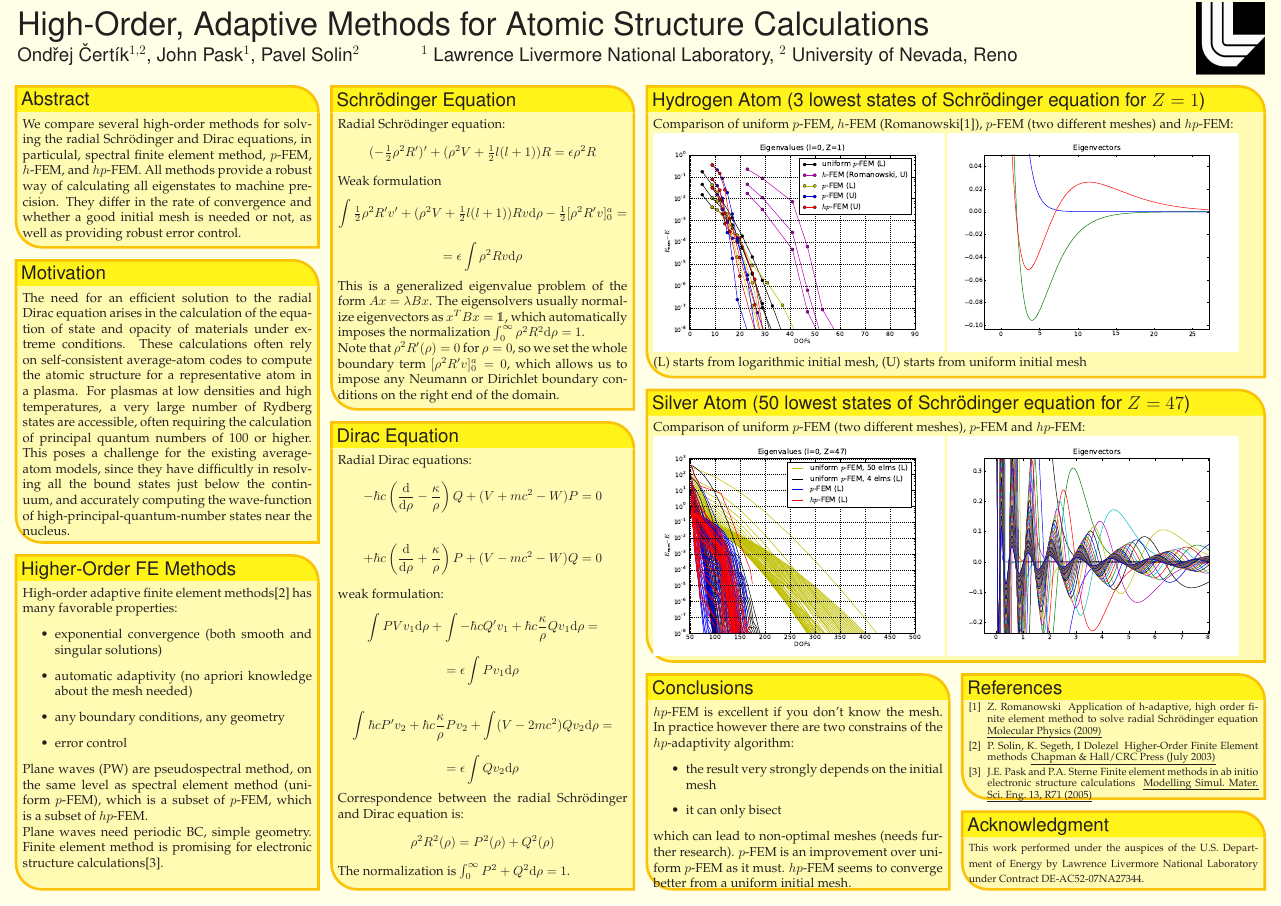
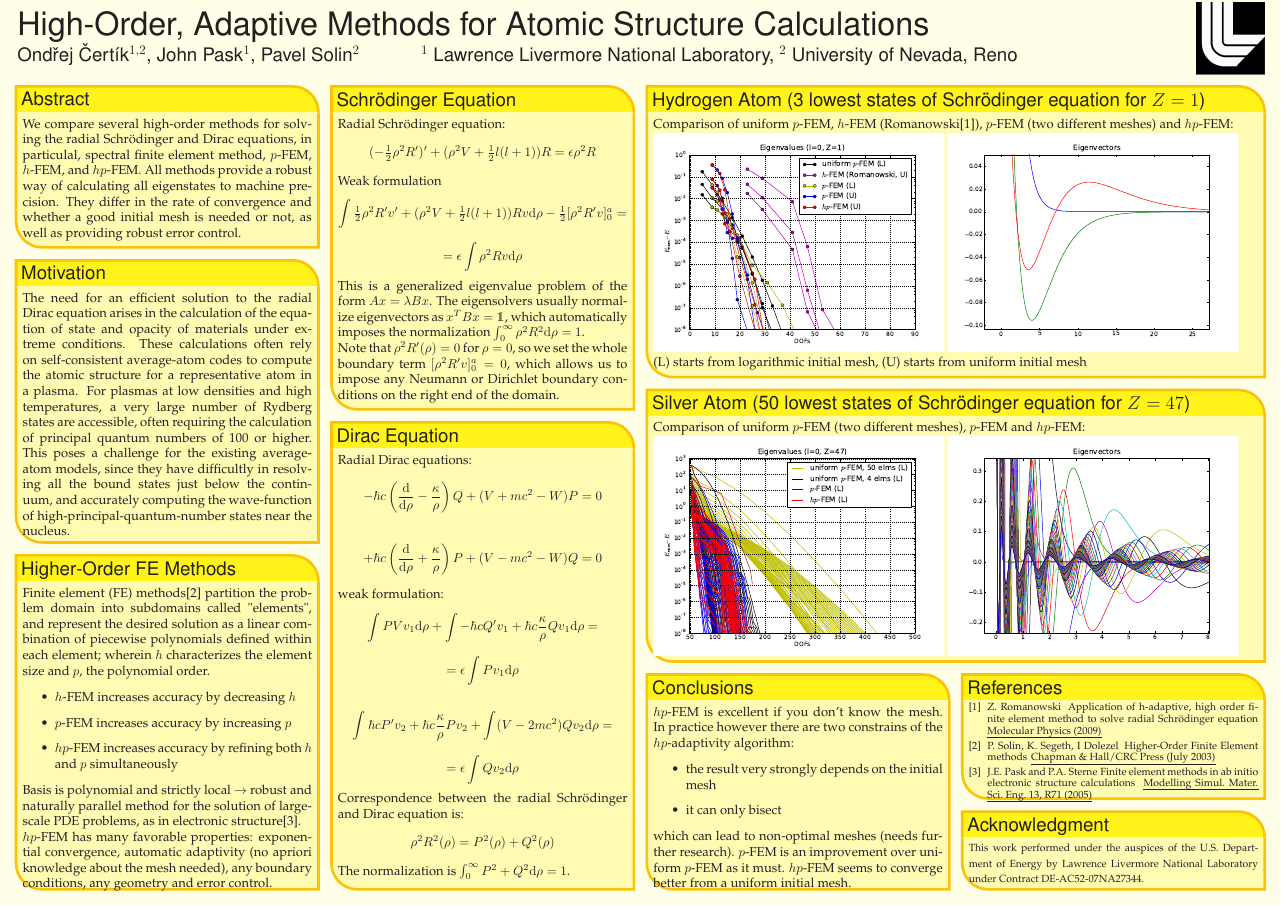
Before and after one commit to certik/cos-10-poster, a LaTeX poster (poster_landscape.tex): the whole page. Compiled offline with pdfLaTeX.

Commit message:
Update the box

```diff
--- a/poster_landscape.tex
+++ b/poster_landscape.tex
@@ -195,21 +195,26 @@ high-principal-quantum-number states near the nucleus.
 %%%%%%%%%%%%%%%%%%%%%%%%%%%%%%%%%%%%%%%%%%%%%%%%%%%%%%%%%%%%%%%%%%%%%%%%%%%%%%
 \headerbox{Higher-Order FE Methods}{name=hpfem,column=0,below=motivation,span=1,above=bottom}{
 %%%%%%%%%%%%%%%%%%%%%%%%%%%%%%%%%%%%%%%%%%%%%%%%%%%%%%%%%%%%%%%%%%%%%%%%%%%%%%
-High-order adaptive finite element methods\cite{solin} has many favorable
-properties:
+Finite element (FE) methods\cite{solin} partition the problem domain into
+subdomains called "elements", and represent the desired solution as a linear
+combination of piecewise polynomials defined within each element; wherein $h$
+characterizes the element size and $p$, the polynomial order.
 \begin{itemize}
-\item exponential convergence (both smooth and singular solutions)
-\item automatic adaptivity (no apriori knowledge about the mesh needed)
-\item any boundary conditions, any geometry
-\item error control
+\item $h$-FEM increases accuracy by decreasing $h$
+\item $p$-FEM increases accuracy by increasing $p$
+\item $hp$-FEM increases accuracy by refining both $h$ and $p$ simultaneously
 \end{itemize}
+Basis is polynomial and strictly local $\to$ robust and naturally parallel
+method for the solution of large-scale PDE problems, as in electronic
+structure\cite{pask}.
 
-Plane waves (PW) are pseudospectral method, on the same level as spectral
-element method (uniform $p$-FEM), which is a subset of $p$-FEM, which is a
-subset of $hp$-FEM.
+%Plane waves (PW) are pseudospectral method, on the same level as spectral
+%element method (uniform $p$-FEM), which is a subset of $p$-FEM, which is a
+%subset of $hp$-FEM.
 
-Plane waves need periodic BC, simple geometry. Finite element method is
-promising for electronic structure calculations\cite{pask}.
+$hp$-FEM has many favorable properties: exponential convergence, automatic
+adaptivity (no apriori knowledge about the mesh needed), any boundary
+conditions, any geometry and error control.
   }
 
 %%%%%%%%%%%%%%%%%%%%%%%%%%%%%%%%%%%%%%%%%%%%%%%%%%%%%%%%%%%%%%%%%%%%%%%%%%%%%%
```
